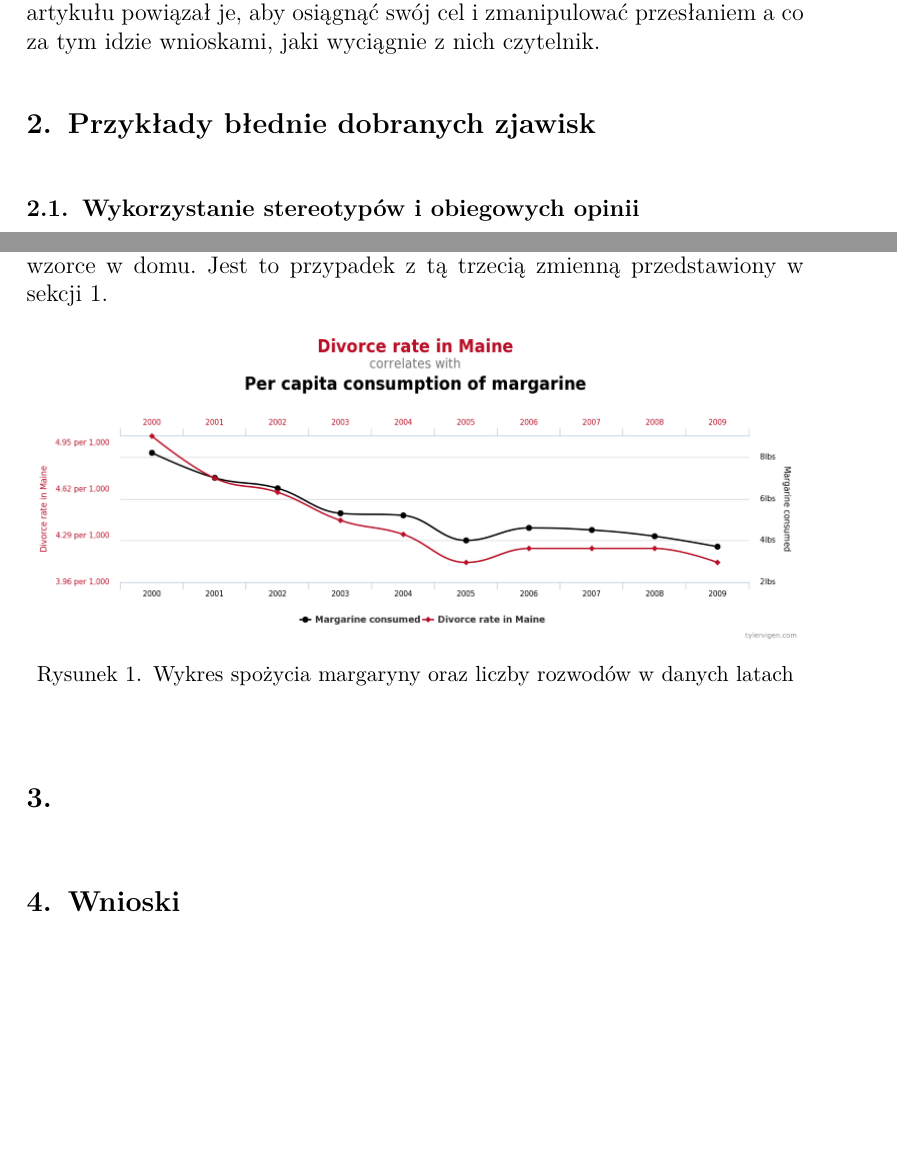
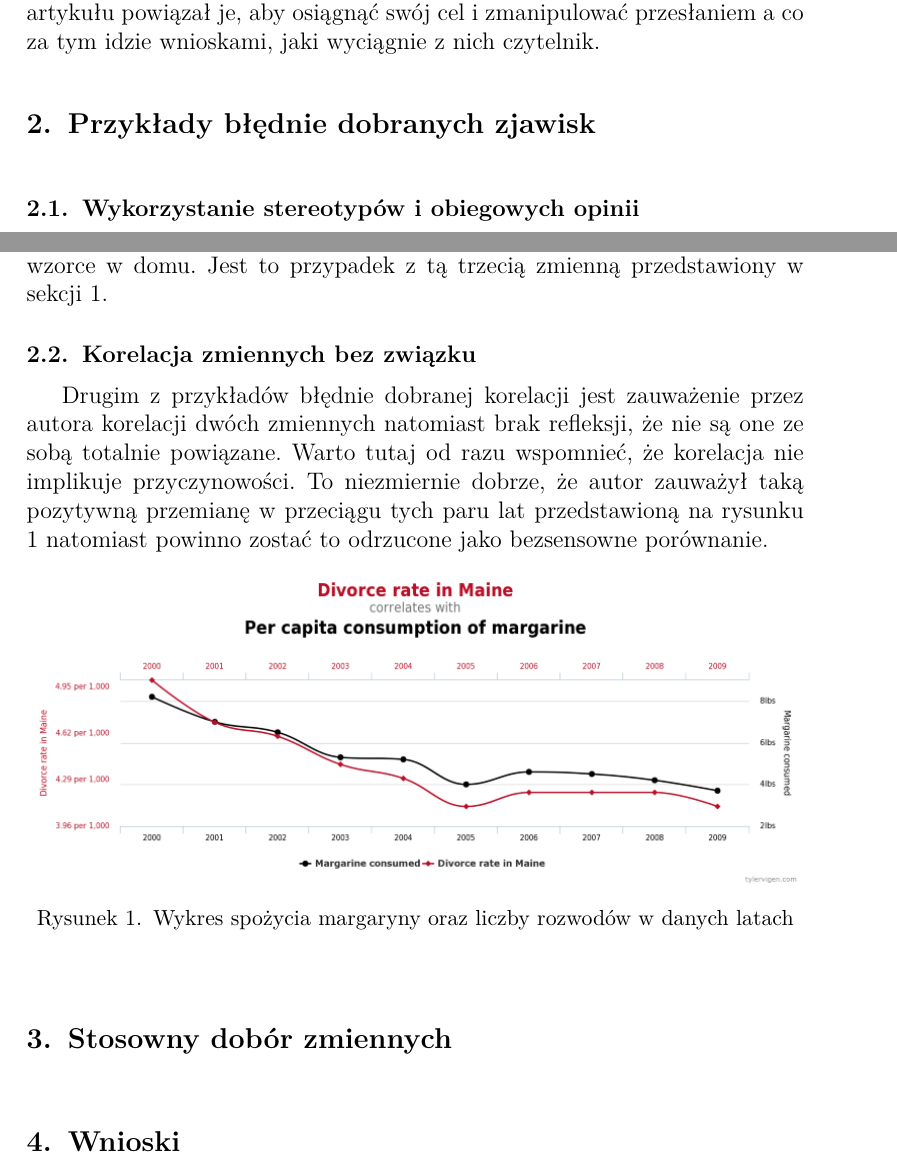
Before and after one commit to KKowalewski24/MUM, a LaTeX document (Task1/Reports/Kowalewski/src/main.tex): two parts of pages 1 and 2 of 2, joined at a grey line, cut so that both start at the same text, the shorter picture padded with empty space. Compiled offline with pdfLaTeX.

Commit message:
Add second part in second section

```diff
--- a/Task1/Reports/Kowalewski/src/main.tex
+++ b/Task1/Reports/Kowalewski/src/main.tex
@@ -59,7 +59,7 @@
         tym idzie wnioskami, jaki wyciągnie z nich czytelnik.
     }
 
-    \section{Przykłady błednie dobranych zjawisk}
+    \section{Przykłady błędnie dobranych zjawisk}
     \label{wrong_examples} {
 
         \subsection{Wykorzystanie stereotypów i obiegowych opinii}
@@ -83,9 +83,21 @@
             przedstawiony w sekcji \ref{intro}.
         }
 
+        \subsection{Korelacja zmiennych bez związku}
+        \label{wrong_examples:no_relationship} {
+            Drugim z przykładów błędnie dobranej korelacji jest zauważenie przez autora
+            korelacji dwóch zmiennych natomiast brak refleksji, że nie są one ze sobą
+            totalnie powiązane. Warto tutaj od razu wspomnieć, że korelacja nie
+            implikuje przyczynowości. To niezmiernie dobrze, że autor zauważył taką
+            pozytywną przemianę w przeciągu tych paru lat przedstawioną na rysunku
+            \ref{margarine_divorces} natomiast powinno zostać to odrzucone jako
+            bezsensowne porównanie.
+
             \begin{figure}[!htbp]
                 \centering
-            \includegraphics[width=\textwidth,keepaspectratio]{img/margarine_divorces.png}
+                \includegraphics
+                [width=\textwidth,keepaspectratio]
+                {img/margarine_divorces.png}
                 \caption
                 [Wykres spożycia margaryny oraz liczby rozwodów w danych latach]
                 {Wykres spożycia margaryny oraz liczby rozwodów w danych latach}
@@ -93,8 +105,9 @@
             \end{figure}
             \FloatBarrier
         }
+    }
 
-    \section{}
+    \section{Stosowny dobór zmiennych}
     \label{good_examples}{
 
     }
```
Lines whose indentation alone changed are shown as unchanged.
